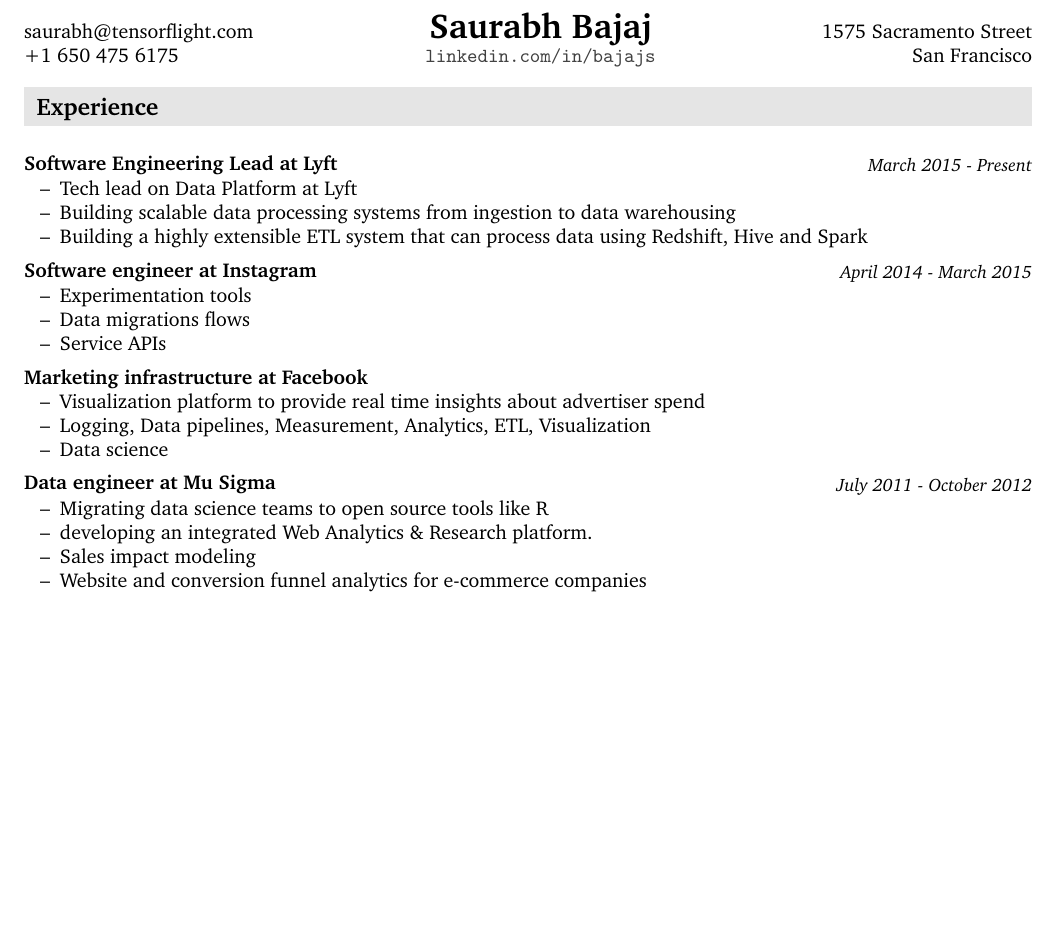
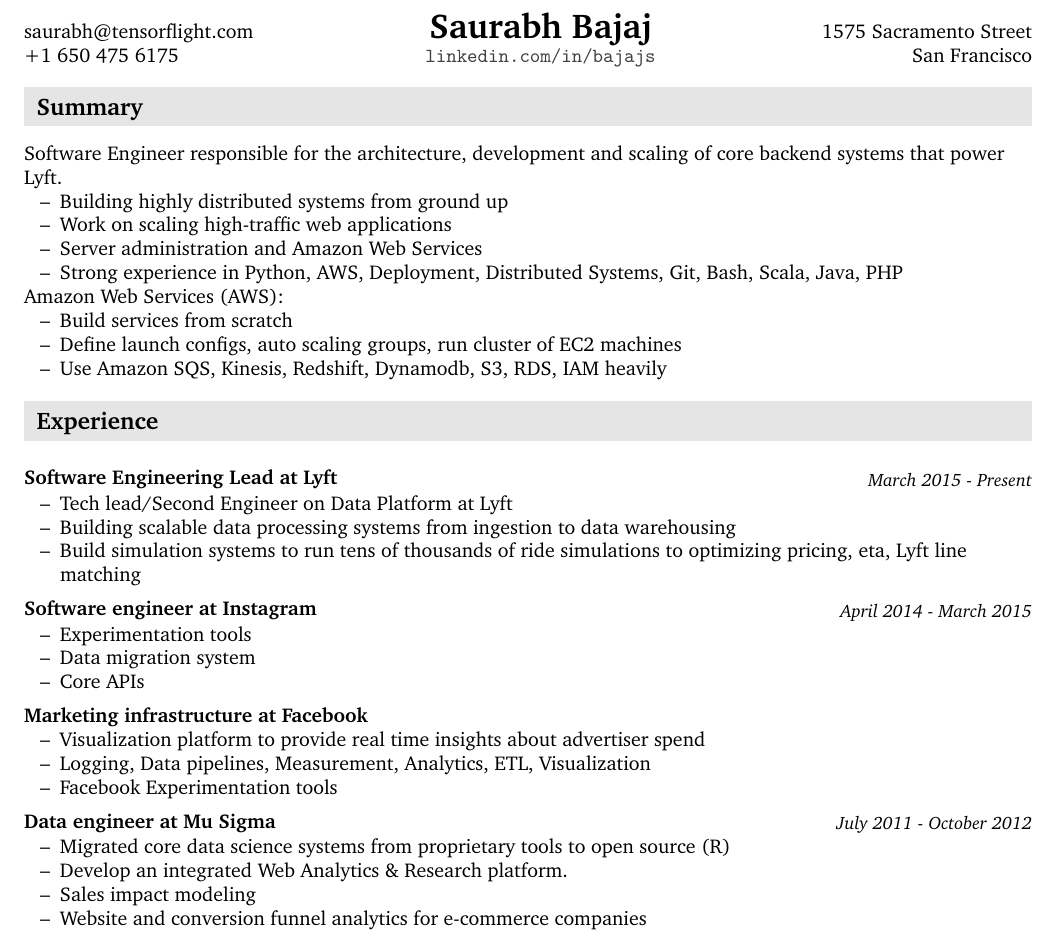
Before and after one commit to SaurabhBajaj/saurabh_resume, a LaTeX CV (resume.tex): part of the page, cut so that both start at the same text, the shorter picture padded with empty space. Compiled offline with pdfLaTeX.

Commit message:
Updated.

```diff
--- a/resume.tex
+++ b/resume.tex
@@ -32,6 +32,24 @@
 
 \resheader{ Saurabh Bajaj }{ linkedin.com/in/bajajs }{ saurabh@tensorflight.com }{ +1 650 475 6175 }{ 1575 Sacramento Street }{ San Francisco }
 
+\section{Summary}
+\label{sec:Summary}
+
+Software Engineer responsible for the architecture, development and scaling of core backend systems that power Lyft.
+\begin{itemize}
+\item Building highly distributed systems from ground up
+\item Work on scaling high-traffic web applications
+\item Server administration and Amazon Web Services
+\item Strong experience in Python, AWS, Deployment, Distributed Systems, Git, Bash, Scala, Java, PHP
+\end{itemize}
+
+Amazon Web Services (AWS):
+\begin{itemize}
+\item Build services from scratch
+\item Define launch configs, auto scaling groups, run cluster of EC2 machines
+\item Use Amazon SQS, Kinesis, Redshift, Dynamodb, S3, RDS, IAM heavily
+\end{itemize}
+
 \section{Experience}
 \label{sec:Experience}
 \subsection{Software Engineering Lead at Lyft}
@@ -39,9 +57,9 @@
 \subsubsection{March 2015 - Present}
 \label{sec:March-2015-Present}
 \begin{itemize}
-\item Tech lead on Data Platform at Lyft
+\item Tech lead/Second Engineer on Data Platform at Lyft
 \item Building scalable data processing systems from ingestion to data warehousing
-\item Building a highly extensible ETL system that can process data using Redshift, Hive and Spark
+\item Build simulation systems to run tens of thousands of ride simulations to optimizing pricing, eta, Lyft line matching
 \end{itemize}
 \subsection{Software engineer at Instagram}
 \label{sec:Software-engineer-at-Instagram}
@@ -49,23 +67,23 @@
 \label{sec:April-2014-March-2015}
 \begin{itemize}
 \item Experimentation tools
-\item Data migrations flows
-\item Service APIs
+\item Data migration system
+\item Core APIs
 \end{itemize}
 \subsection{Marketing infrastructure at Facebook}
 \label{sec:Marketing-infrastructure-at-Facebook}
 \begin{itemize}
 \item Visualization platform to provide real time insights about advertiser spend
 \item Logging, Data pipelines, Measurement, Analytics, ETL, Visualization
-\item Data science
+\item Facebook Experimentation tools
 \end{itemize}
 \subsection{Data engineer at Mu Sigma}
 \label{sec:Data-engineer-at-Mu-Sigma}
 \subsubsection{July 2011 - October 2012}
 \label{sec:July-2011-October-2012}
 \begin{itemize}
-\item Migrating data science teams to open source tools like R
-\item developing an integrated Web Analytics \& Research platform.
+\item Migrated core data science systems from proprietary tools to open source (R)
+\item Develop an integrated Web Analytics \& Research platform.
 \item Sales impact modeling
 \item Website and conversion funnel analytics for e-commerce companies
 \end{itemize}
```
Also changed, not shown: resume.pdf, resume.tex (2 more changed lines), 1 other file.
